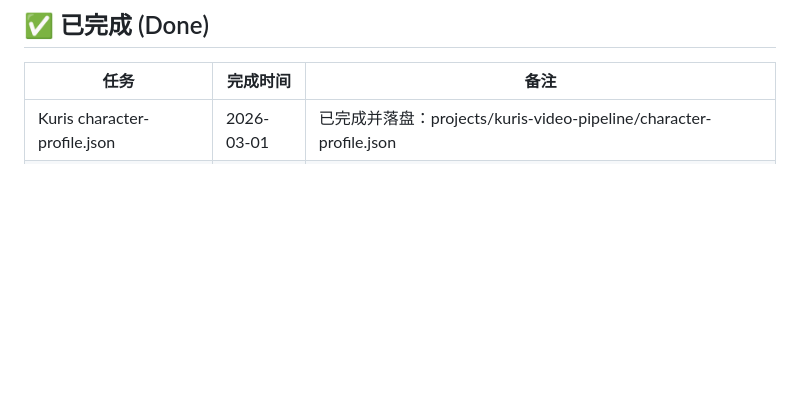
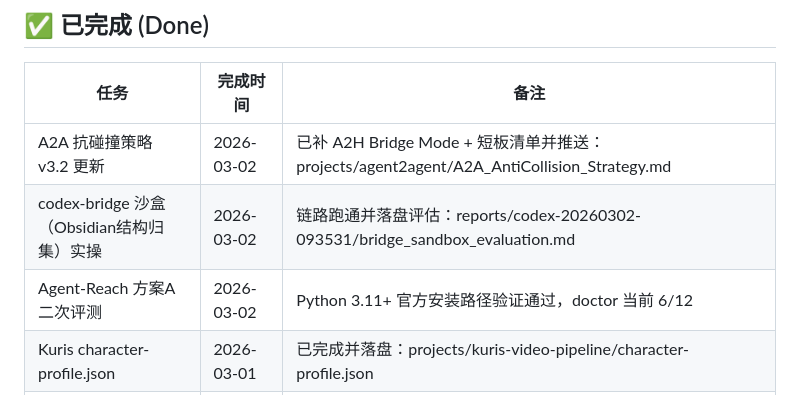
Before and after one commit to YeYe-Kuris/daily-notes, a Markdown page: content/tasks.md, the part around one of its changes. GitHub-like rendering; blank space fills up the shorter version.

```diff
--- a/content/tasks.md
+++ b/content/tasks.md
@@ -55,6 +57,9 @@ tags: [todo, tracking]
 ## ✅ 已完成 (Done)
 | 任务 | 完成时间 | 备注 |
 |------|----------|------|
+| A2A 抗碰撞策略 v3.2 更新 | 2026-03-02 | 已补 A2H Bridge Mode + 短板清单并推送：projects/agent2agent/A2A_AntiCollision_Strategy.md |
+| codex-bridge 沙盒（Obsidian结构归集）实操 | 2026-03-02 | 链路跑通并落盘评估：reports/codex-20260302-093531/bridge_sandbox_evaluation.md |
+| Agent-Reach 方案A二次评测 | 2026-03-02 | Python 3.11+ 官方安装路径验证通过，doctor 当前 6/12 |
 | Kuris character-profile.json | 2026-03-01 | 已完成并落盘：projects/kuris-video-pipeline/character-profile.json |
 | Kuris 角色定义图锁定（v1） | 2026-03-01 | 已锁定主参考图：projects/kuris-video-pipeline/reference-image-lock.md |
 | ADB：actions.py 操作顺序随机化 | 2026-03-01 | 已在 projects/adb-xhs/actions.py 落地 random.shuffle，互动顺序不再固定 |
```
Also changed, not shown: other parts of content/tasks.md (+10 -8 lines).
